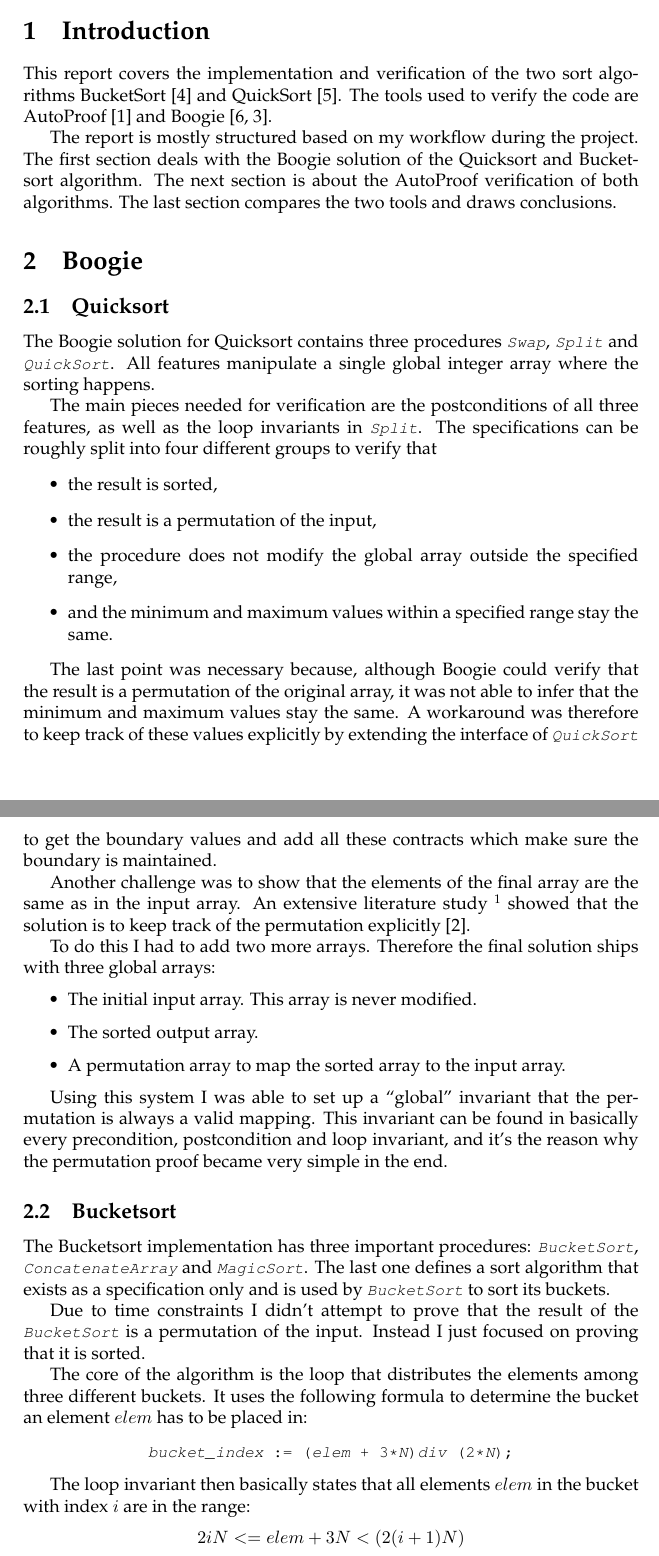
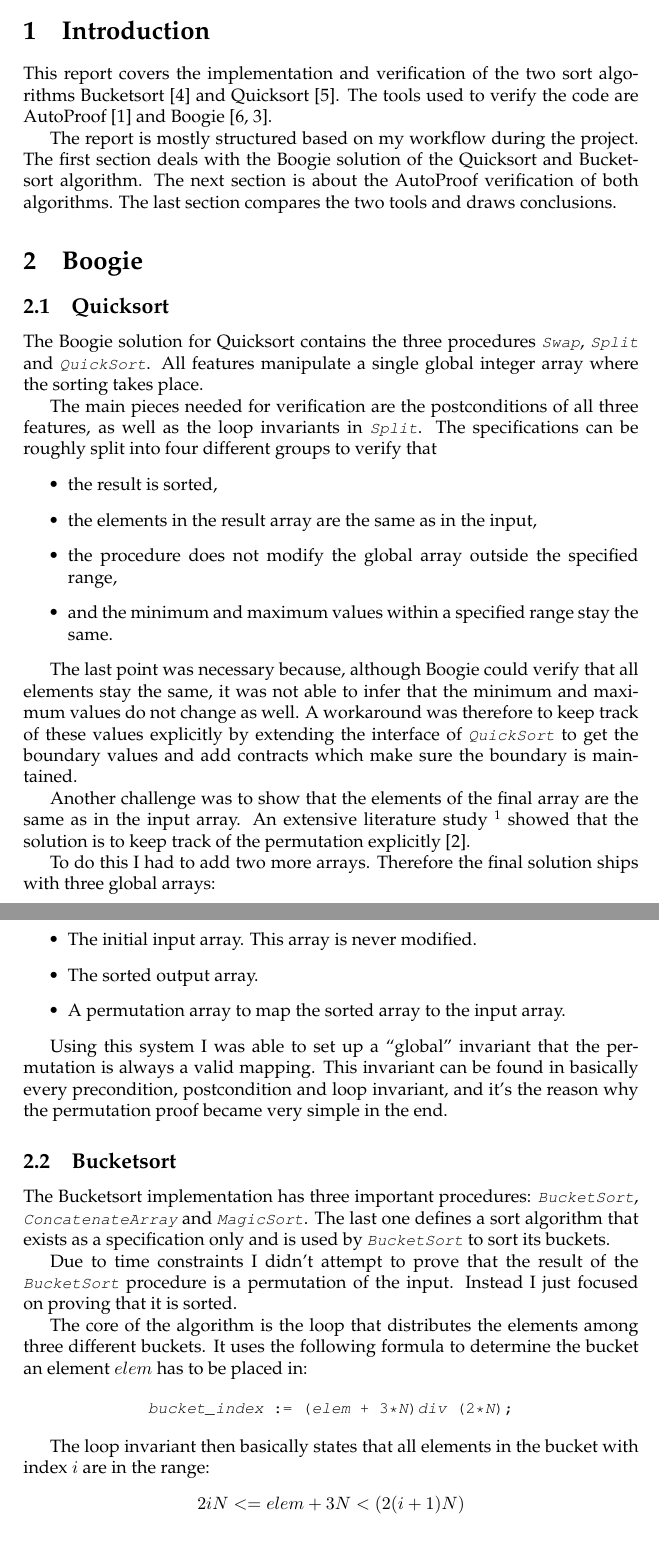
Before and after one commit to romasch/software_verification_project, a LaTeX document (report/report.tex): two parts of pages 1 and 2 of 5, joined at a grey line, cut so that both start at the same text. Compiled offline with pdfLaTeX.

Commit message:
Some fixes in report.

```diff
--- a/report/report.tex
+++ b/report/report.tex
@@ -20,6 +20,9 @@
 % Include PDF pages.
 % \usepackage{pdfpages}
 
+% More control over title.
+\usepackage{titling}
+
 % Clickable links. Has to be the last package:
 \usepackage [hidelinks] {hyperref}
 
@@ -33,9 +36,8 @@
 \newcommand{\todoref}{\todo{ref}}
 
 % Title Page
-\title{Software Verification 2014 \\ Project Report}
-\author{Roman Schmocker \\ 09-911-215}
-
+\title{Software Verification 2014 \\ Project Report \vspace{-2ex}}
+\author{Roman Schmocker \\ 09-911-215 \vspace{-2ex}}
 
 \begin{document}
 
@@ -55,22 +58,22 @@ The last section compares the two tools and draws conclusions.
 
 \subsection {Quicksort}
 
-The Boogie solution for Quicksort contains three procedures \lstinline!Swap!, \lstinline!Split! and \lstinline!QuickSort!.
-All features manipulate a single global integer array where the sorting happens.
+The Boogie solution for Quicksort contains the three procedures \lstinline!Swap!, \lstinline!Split! and \lstinline!QuickSort!.
+All features manipulate a single global integer array where the sorting takes place.
 
 The main pieces needed for verification are the postconditions of all three features, as well as the loop invariants in \lstinline!Split!.
 The specifications can be roughly split into four different groups to verify that
 \begin{itemize}
  \item the result is sorted,
- \item the result is a permutation of the input,
+ \item the elements in the result array are the same as in the input,
  \item the procedure does not modify the global array outside the specified range,
  \item and the minimum and maximum values within a specified range stay the same.
 \end{itemize}
 
-The last point was necessary because, although Boogie could verify that the result is a permutation of the original array,
-it was not able to infer that the minimum and maximum values stay the same.
+The last point was necessary because, although Boogie could verify that all elements stay the same,
+it was not able to infer that the minimum and maximum values do not change as well.
 A workaround was therefore to keep track of these values explicitly by extending the interface of \lstinline!QuickSort! to get the boundary values
-and add all these contracts which make sure the boundary is maintained.
+and add contracts which make sure the boundary is maintained.
 
 Another challenge was to show that the elements of the final array are the same as in the input array.
 An extensive literature study \footnote{Typing ``boogie sort algorithm'' in Google.} showed that the solution is to
@@ -92,7 +95,7 @@ This invariant can be found in basically every precondition, postcondition and l
 The Bucketsort implementation has three important procedures: \lstinline!BucketSort!, \lstinline!ConcatenateArray! and \lstinline!MagicSort!.
 The last one defines a sort algorithm that exists as a specification only and is used by \lstinline!BucketSort! to sort its buckets.
 
-Due to time constraints I didn't attempt to prove that the result of the \lstinline!BucketSort! is a permutation of the input.
+Due to time constraints I didn't attempt to prove that the result of the \lstinline!BucketSort! procedure is a permutation of the input.
 Instead I just focused on proving that it is sorted.
 
 The core of the algorithm is the loop that distributes the elements among three different buckets.
@@ -102,7 +105,7 @@ It uses the following formula to determine the bucket an element $elem$ has to b
 \lstinline!bucket_index := (elem + 3*N) div (2*N);!
 \end {center}
 
-The loop invariant then basically states that all elements $elem$ in the bucket with index $i$ are in the range:
+The loop invariant then basically states that all elements in the bucket with index $i$ are in the range:
 \begin {center}
 $2iN <= elem + 3N < (2(i+1)N)$
 \end {center}
```
Also changed, not shown: report/report.pdf (added), report/report.tex (7 more changed lines), 1 other file.
